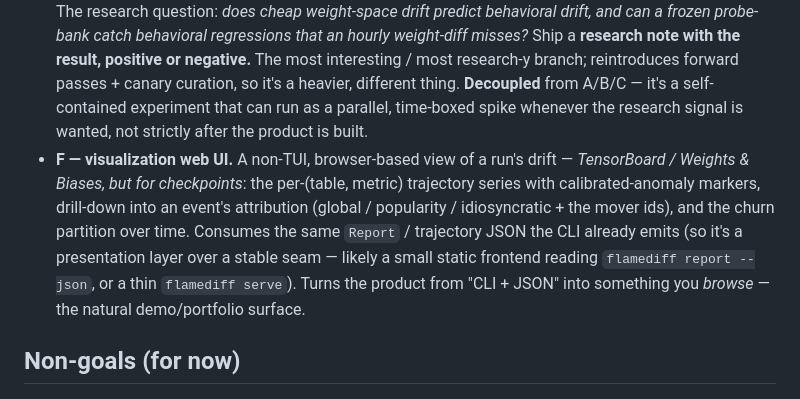
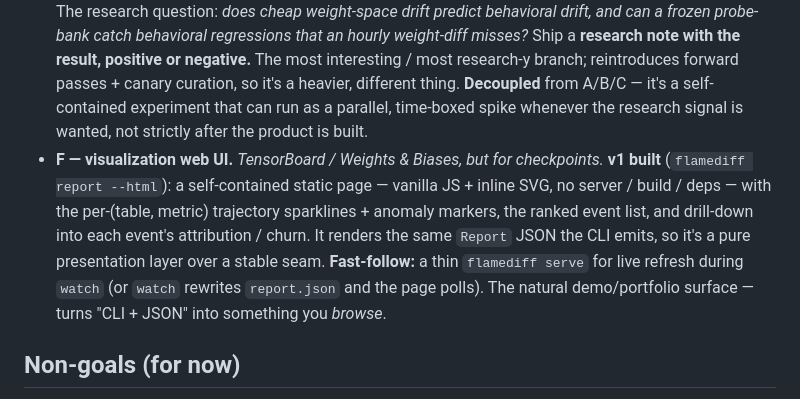
Before and after one commit to neelvad/flamediff, a Markdown page: ROADMAP.md, the part around the change. GitHub-like rendering.

```diff
--- a/ROADMAP.md
+++ b/ROADMAP.md
@@ -76,13 +76,13 @@ This is where the low-false-positive / calibration work pays off — alert fatig
   branch; reintroduces forward passes + canary curation, so it's a heavier, different thing.
   **Decoupled** from A/B/C — it's a self-contained experiment that can run as a parallel,
   time-boxed spike whenever the research signal is wanted, not strictly after the product is built.
-- **F — visualization web UI.** A non-TUI, browser-based view of a run's drift — *TensorBoard /
-  Weights & Biases, but for checkpoints*: the per-(table, metric) trajectory series with
-  calibrated-anomaly markers, drill-down into an event's attribution (global / popularity /
-  idiosyncratic + the mover ids), and the churn partition over time. Consumes the same `Report` /
-  trajectory JSON the CLI already emits (so it's a presentation layer over a stable seam — likely a
-  small static frontend reading `flamediff report --json`, or a thin `flamediff serve`). Turns the
-  product from "CLI + JSON" into something you *browse* — the natural demo/portfolio surface.
+- **F — visualization web UI.** *TensorBoard / Weights & Biases, but for checkpoints.* **v1 built**
+  (`flamediff report --html`): a self-contained static page — vanilla JS + inline SVG, no server /
+  build / deps — with the per-(table, metric) trajectory sparklines + anomaly markers, the ranked
+  event list, and drill-down into each event's attribution / churn. It renders the same `Report`
+  JSON the CLI emits, so it's a pure presentation layer over a stable seam. **Fast-follow:** a thin
+  `flamediff serve` for live refresh during `watch` (or `watch` rewrites `report.json` and the page
+  polls). The natural demo/portfolio surface — turns "CLI + JSON" into something you *browse*.
 
 ## Non-goals (for now)
 
```
Also changed, not shown: ARCHITECTURE.md (+6 -0 lines), README.md (+1 -0 lines).
